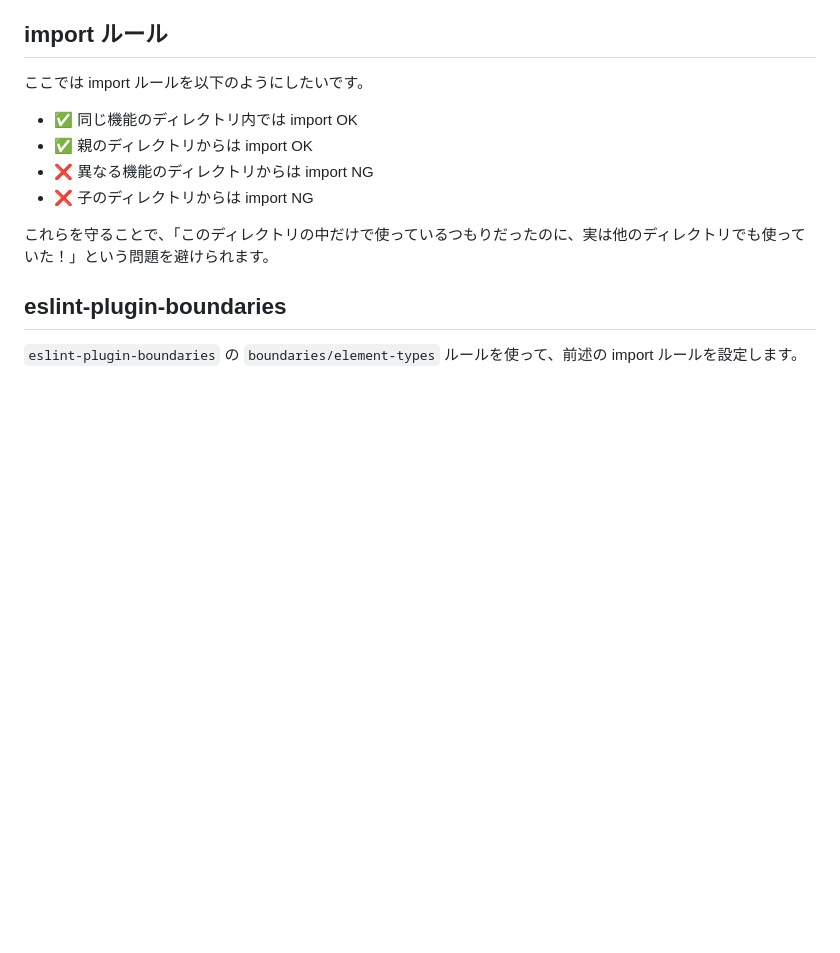
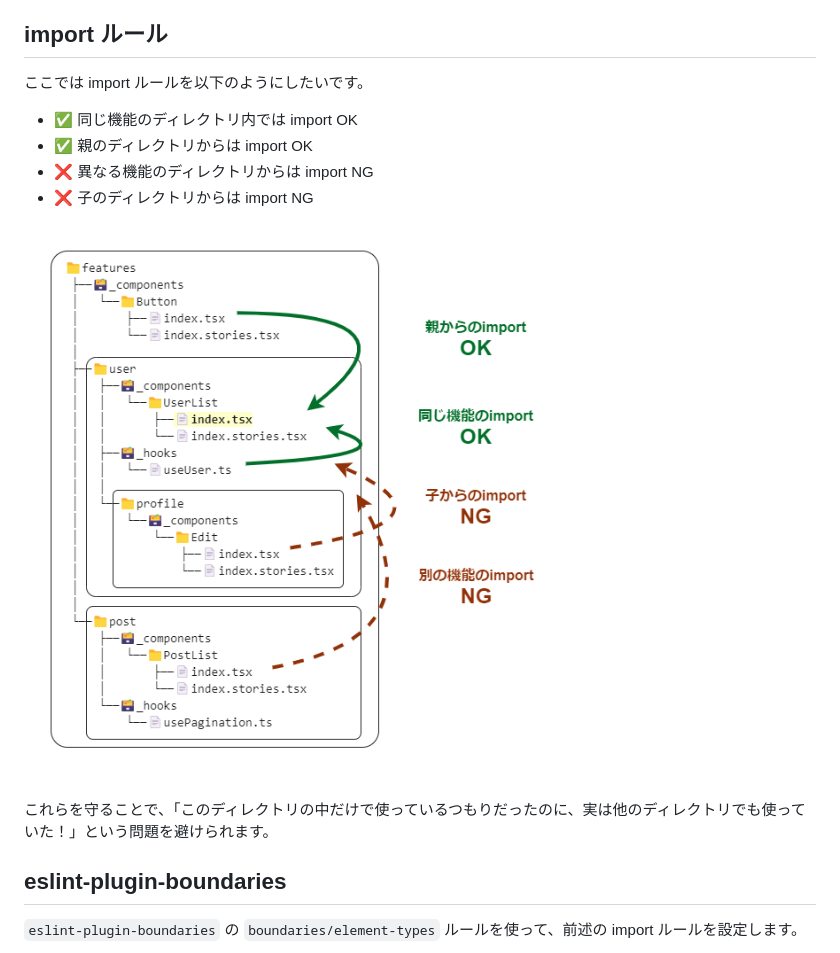
Before and after one commit to kagankan/zenn-articles, a Markdown page: articles/eslint-package-by-feature.md, the part around the change printed below. GitHub-like rendering; pictures changed too: images/eslint-package-by-feature/figure.drawio.png (added); blank space fills up the shorter version.

```diff
--- a/articles/eslint-package-by-feature.md
+++ b/articles/eslint-package-by-feature.md
@@ -89,6 +89,8 @@ Next.js で [App Router](https://nextjs.org/docs/app/building-your-application/r
 - ✅ 親のディレクトリからは import OK
 - ❌ 異なる機能のディレクトリからは import NG
 - ❌ 子のディレクトリからは import NG
+
+![import ルールを示した図](/images/eslint-package-by-feature/figure.drawio.png)
 
 これらを守ることで、「このディレクトリの中だけで使っているつもりだったのに、実は他のディレクトリでも使っていた！」という問題を避けられます。
 
```
Also changed, not shown: other parts of articles/eslint-package-by-feature.md (+24 -24 lines), images/eslint-features/figure.drawio.png (deleted).
